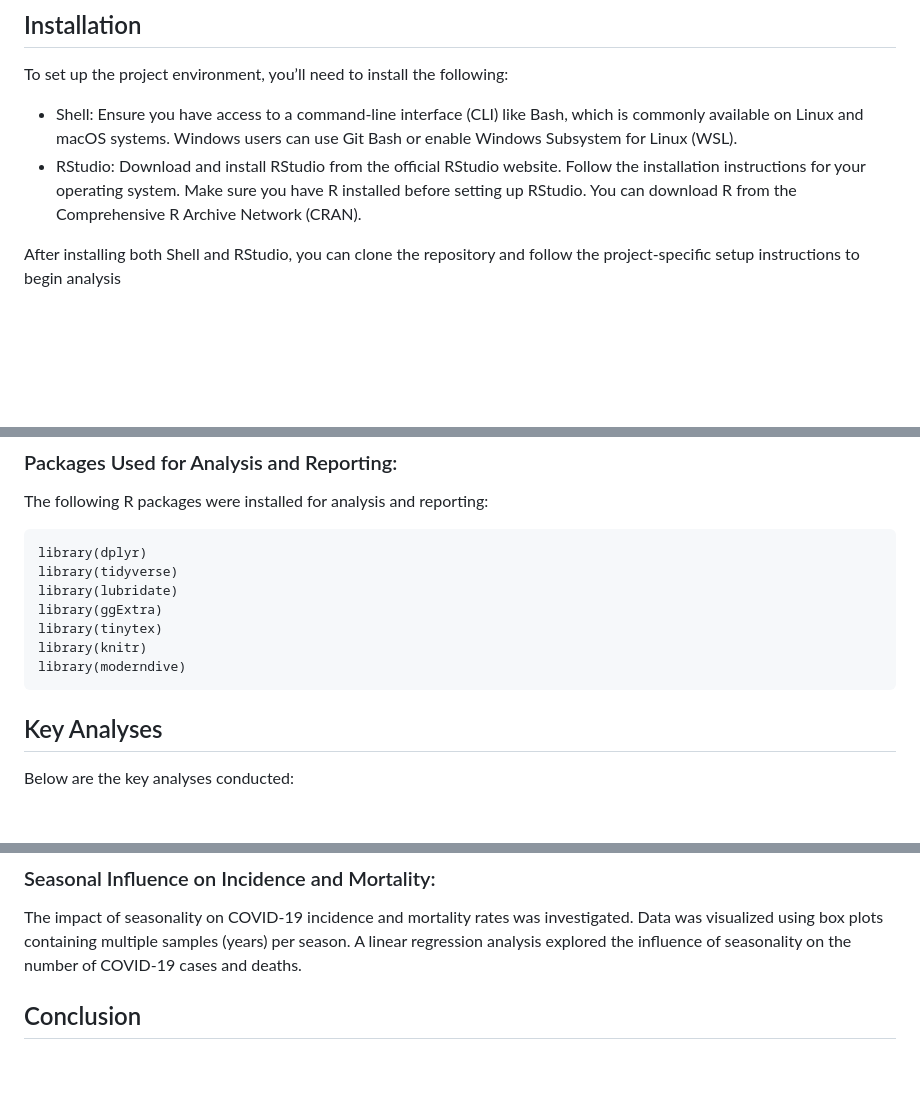
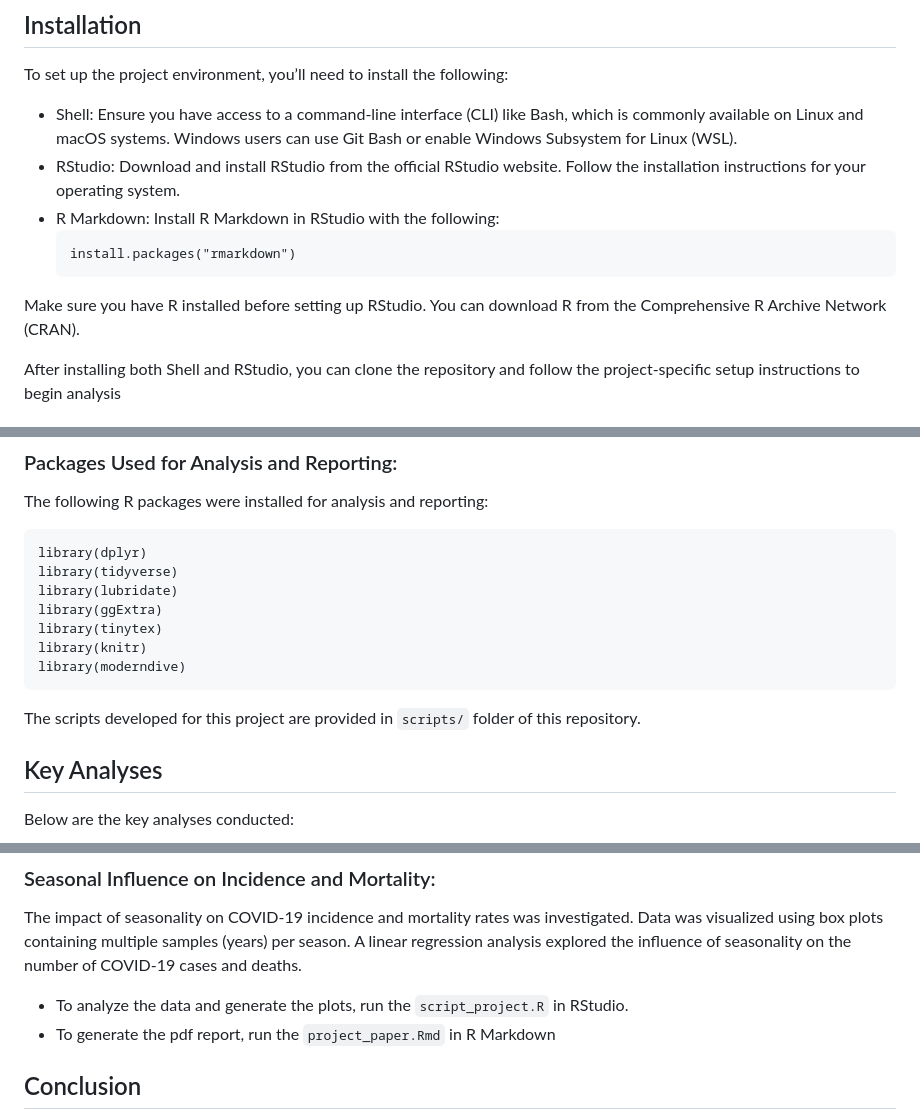
Before and after one commit to ololade-g/COVID-19-Project, a Markdown page: README.md, 3 parts joined by grey strips. GitHub-like rendering; blank space fills up the shorter version.

````diff
--- a/README.md
+++ b/README.md
@@ -22,6 +22,10 @@ This study analyzes COVID-19 incidence, mortality, and vaccination rates across
 To set up the project environment, you’ll need to install the following:
 * Shell: Ensure you have access to a command-line interface (CLI) like Bash, which is commonly available on Linux and macOS systems. Windows users can use Git Bash or enable Windows Subsystem for Linux (WSL).
 * RStudio: Download and install RStudio from the official RStudio website. Follow the installation instructions for your operating system.
+* R Markdown: Install R Markdown in RStudio with the following:
+  ```
+  install.packages("rmarkdown")
+  ```
 Make sure you have R installed before setting up RStudio. You can download R from the Comprehensive R Archive Network (CRAN).
 
 After installing both Shell and RStudio, you can clone the repository and follow the project-specific setup instructions to begin analysis
@@ -50,6 +54,7 @@ library(tinytex)
 library(knitr)
 library(moderndive)
 ```
+The scripts developed for this project are provided in `scripts/` folder of this repository.
 ## Key Analyses
 Below are the key analyses conducted:
 ### European Regions Analysis:
@@ -78,6 +83,10 @@ Below are the key analyses conducted:
 The impact of seasonality on COVID-19 incidence and mortality rates was investigated.
 Data was visualized using box plots containing multiple samples (years) per season.
 A linear regression analysis explored the influence of seasonality on the number of COVID-19 cases and deaths.
+
+* To analyze the data and generate the plots, run the `script_project.R` in RStudio.
+* To generate the pdf report, run the `project_paper.Rmd` in R Markdown
+
 ## Conclusion
 In conclusion, this project considered the incidence, mortality, and vaccination rates of COVID-19. Data was analyzed using shell script and R, and visualized using the ggplot2 package in R.
 ## License
````
